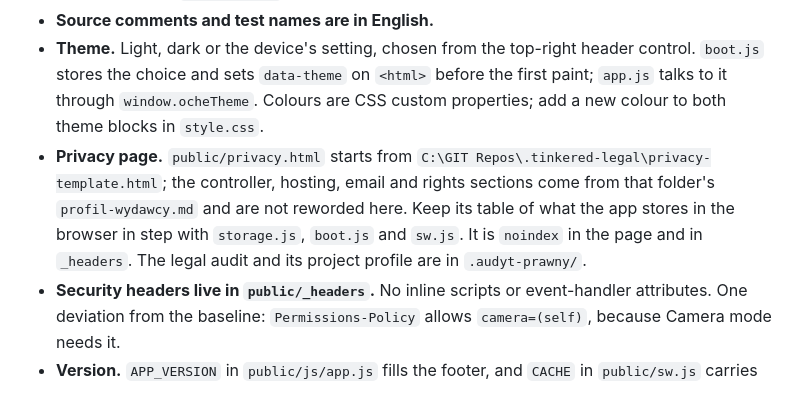
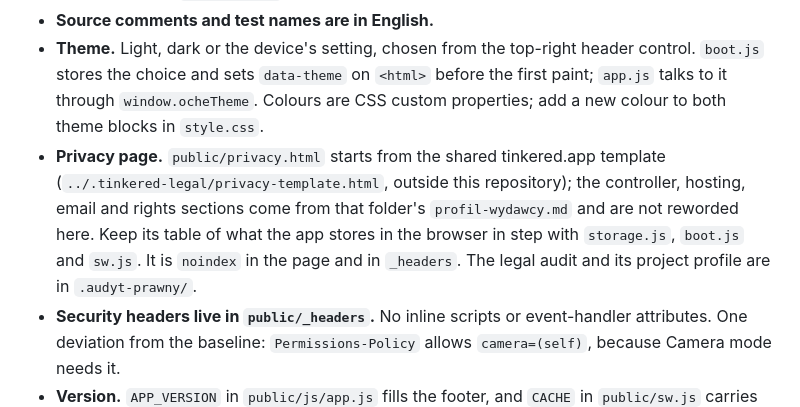
Before and after one commit to tinkered-apps/Oche, a Markdown page: AGENTS.md, the part around the change. Rendered like a GitHub page.

Commit message:
docs: name the shared privacy template without a machine path
AGENTS.md pointed at an absolute path on one computer. It now names the
template by what it is and where it sits relative to the repository.

Co-Authored-By: Claude Opus 5.5 <noreply@anthropic.com>

```diff
--- a/AGENTS.md
+++ b/AGENTS.md
@@ -58,7 +58,7 @@ wrangler.jsonc       Cloudflare deployment (static assets from public/)
 - **All user-facing text goes through `public/js/i18n.js`.** Use `t('some.key', params)` and add a matching entry to *both* the `en` and `pl` dictionaries. Never hardcode UI strings in `app.js` or `index.html`. Two exceptions: the footer credit, which is fixed text (its "Privacy" link is translated), and `privacy.html`, which carries both languages as two articles.
 - **Source comments and test names are in English.**
 - **Theme.** Light, dark or the device's setting, chosen from the top-right header control. `boot.js` stores the choice and sets `data-theme` on `<html>` before the first paint; `app.js` talks to it through `window.ocheTheme`. Colours are CSS custom properties; add a new colour to both theme blocks in `style.css`.
-- **Privacy page.** `public/privacy.html` starts from `C:\GIT Repos\.tinkered-legal\privacy-template.html`; the controller, hosting, email and rights sections come from that folder's `profil-wydawcy.md` and are not reworded here. Keep its table of what the app stores in the browser in step with `storage.js`, `boot.js` and `sw.js`. It is `noindex` in the page and in `_headers`. The legal audit and its project profile are in `.audyt-prawny/`.
+- **Privacy page.** `public/privacy.html` starts from the shared tinkered.app template (`../.tinkered-legal/privacy-template.html`, outside this repository); the controller, hosting, email and rights sections come from that folder's `profil-wydawcy.md` and are not reworded here. Keep its table of what the app stores in the browser in step with `storage.js`, `boot.js` and `sw.js`. It is `noindex` in the page and in `_headers`. The legal audit and its project profile are in `.audyt-prawny/`.
 - **Security headers live in `public/_headers`.** No inline scripts or event-handler attributes. One deviation from the baseline: `Permissions-Policy` allows `camera=(self)`, because Camera mode needs it.
 - **Version.** `APP_VERSION` in `public/js/app.js` fills the footer, and `CACHE` in `public/sw.js` carries the same number (`oche-vX.XX`). Bump both on a user-visible release and whenever the cached file list or caching rules change; `tests/version.test.js` fails if they differ. Add new shell files to `SHELL` in `sw.js`. Pages are listed there by the URL the host serves (`./`, `./privacy`), never the `.html` form: the host redirects that form, and a cached redirect cannot open a page offline. The fetch handler maps an offline `.html` visit to the clean URL, and `tests/version.test.js` rejects `.html` entries.
 - **No third-party requests, no analytics.** Fonts and images are self-hosted, and the footer's tinkered.app logo is inline SVG. The footer links (`mailto:` and `https://tinkered.app`) load nothing. Analytics would add a request to another origin and a privacy notice without answering an operational question. Adding any external service, analytics, accounts or ads changes the legal assessment and needs a re-check first.
```
